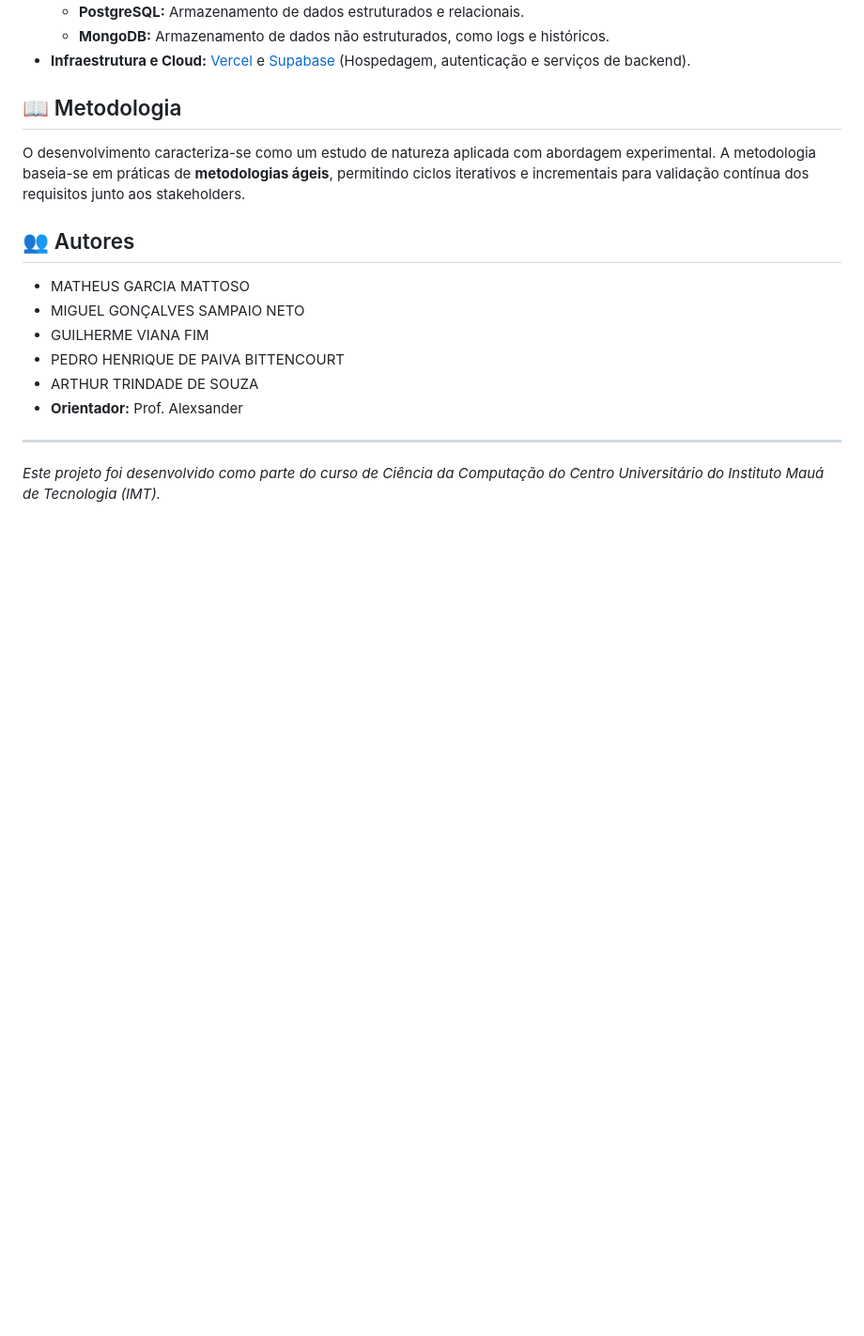
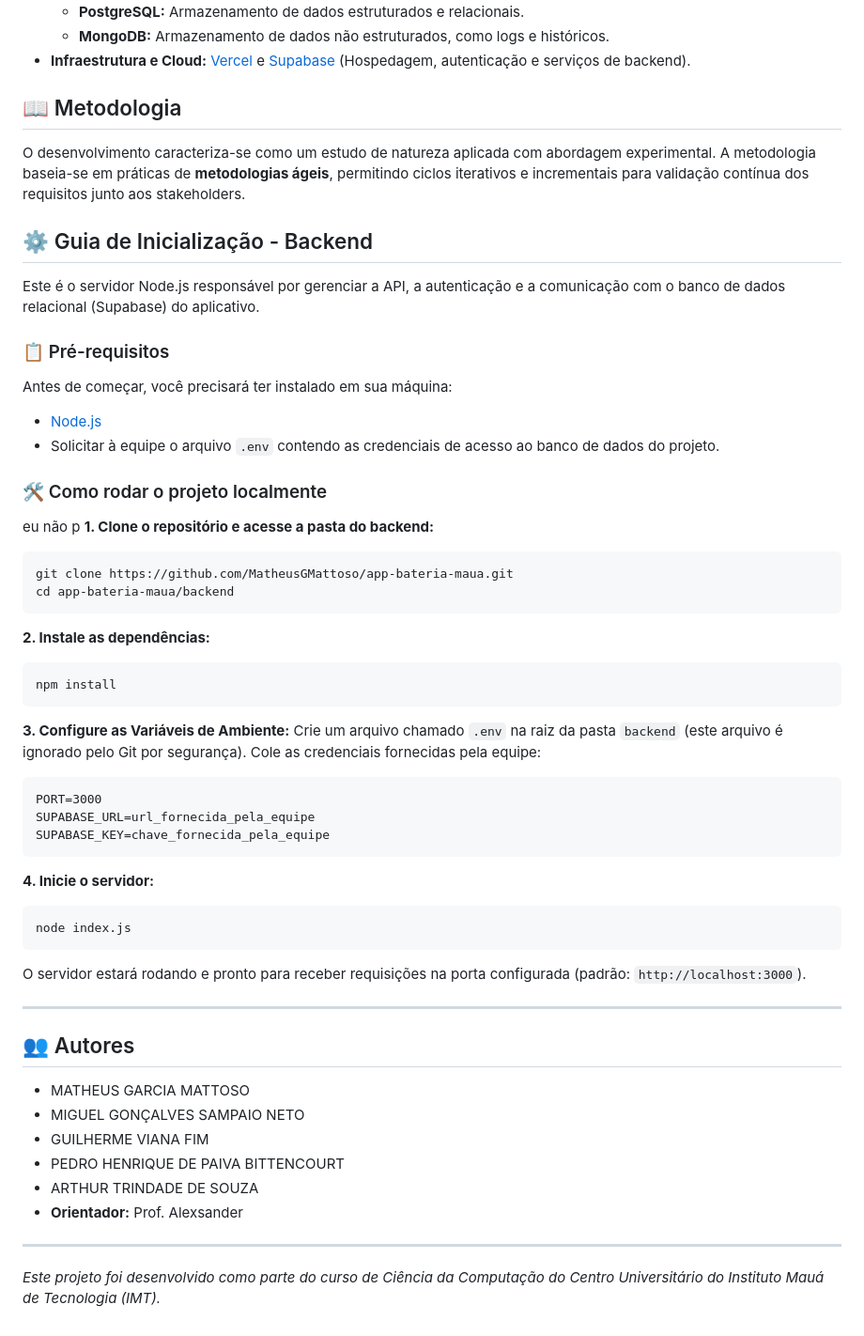
Before and after one commit to MatheusGMattoso/app-bateria-maua, a Markdown page: README.md, the part around the change. Shown at 94% size. GitHub-like rendering; blank space fills up the shorter version.

Commit message:
Enhance README with backend setup instructions
Added backend initialization guide and prerequisites to README.

````diff
--- a/README.md
+++ b/README.md
@@ -29,6 +29,43 @@ A arquitetura foi selecionada para equilibrar desempenho, escalabilidade e custo
 ## 📖 Metodologia
 O desenvolvimento caracteriza-se como um estudo de natureza aplicada com abordagem experimental. A metodologia baseia-se em práticas de **metodologias ágeis**, permitindo ciclos iterativos e incrementais para validação contínua dos requisitos junto aos stakeholders.
 
+## ⚙️ Guia de Inicialização - Backend
+Este é o servidor Node.js responsável por gerenciar a API, a autenticação e a comunicação com o banco de dados relacional (Supabase) do aplicativo.
+
+### 📋 Pré-requisitos
+Antes de começar, você precisará ter instalado em sua máquina:
+* [Node.js](https://nodejs.org/)
+* Solicitar à equipe o arquivo `.env` contendo as credenciais de acesso ao banco de dados do projeto.
+
+### 🛠️ Como rodar o projeto localmente
+eu não p
+**1. Clone o repositório e acesse a pasta do backend:**
+```bash
+git clone https://github.com/MatheusGMattoso/app-bateria-maua.git
+cd app-bateria-maua/backend
+```
+
+**2. Instale as dependências:**
+```bash
+npm install
+```
+
+**3. Configure as Variáveis de Ambiente:**
+Crie um arquivo chamado `.env` na raiz da pasta `backend` (este arquivo é ignorado pelo Git por segurança). Cole as credenciais fornecidas pela equipe:
+```text
+PORT=3000
+SUPABASE_URL=url_fornecida_pela_equipe
+SUPABASE_KEY=chave_fornecida_pela_equipe
+```
+
+**4. Inicie o servidor:**
+```bash
+node index.js
+```
+O servidor estará rodando e pronto para receber requisições na porta configurada (padrão: `http://localhost:3000`).
+
+---
+
 ## 👥 Autores
 * MATHEUS GARCIA MATTOSO
 * MIGUEL GONÇALVES SAMPAIO NETO
````
